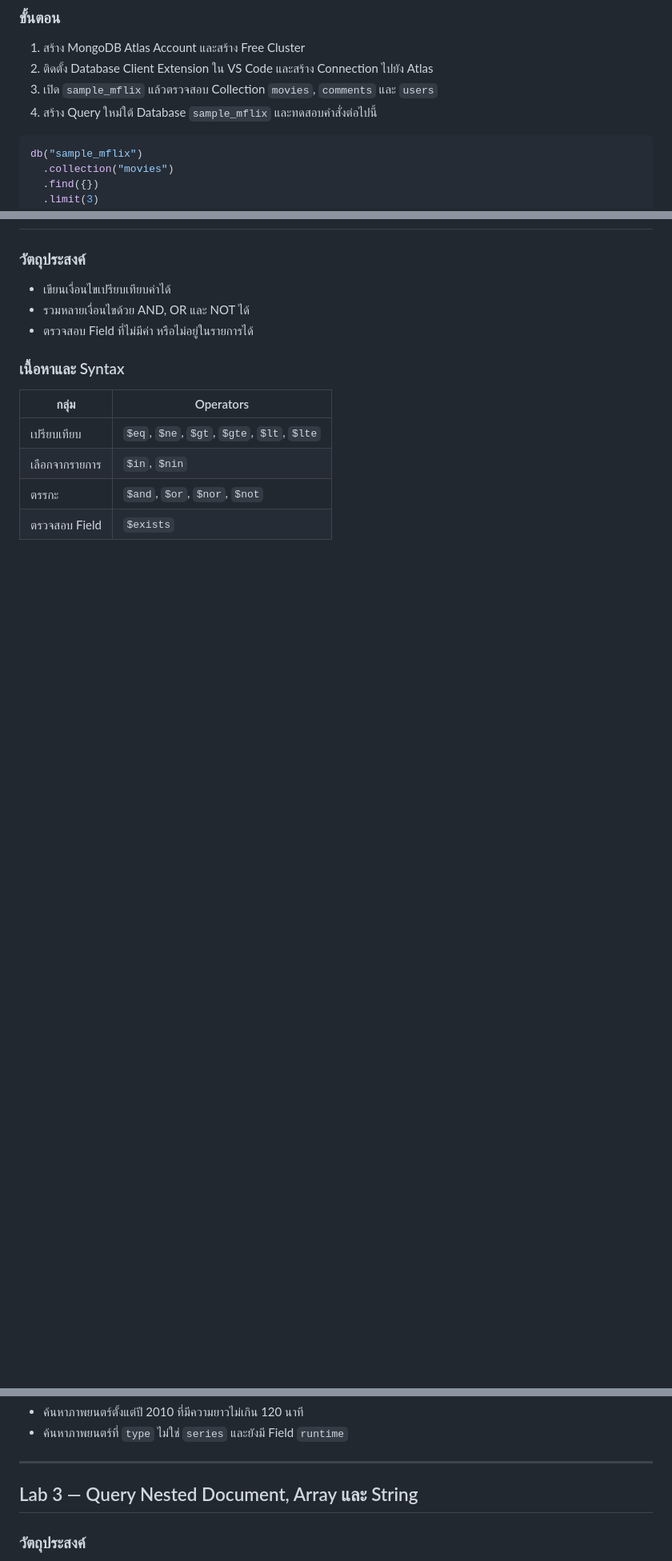
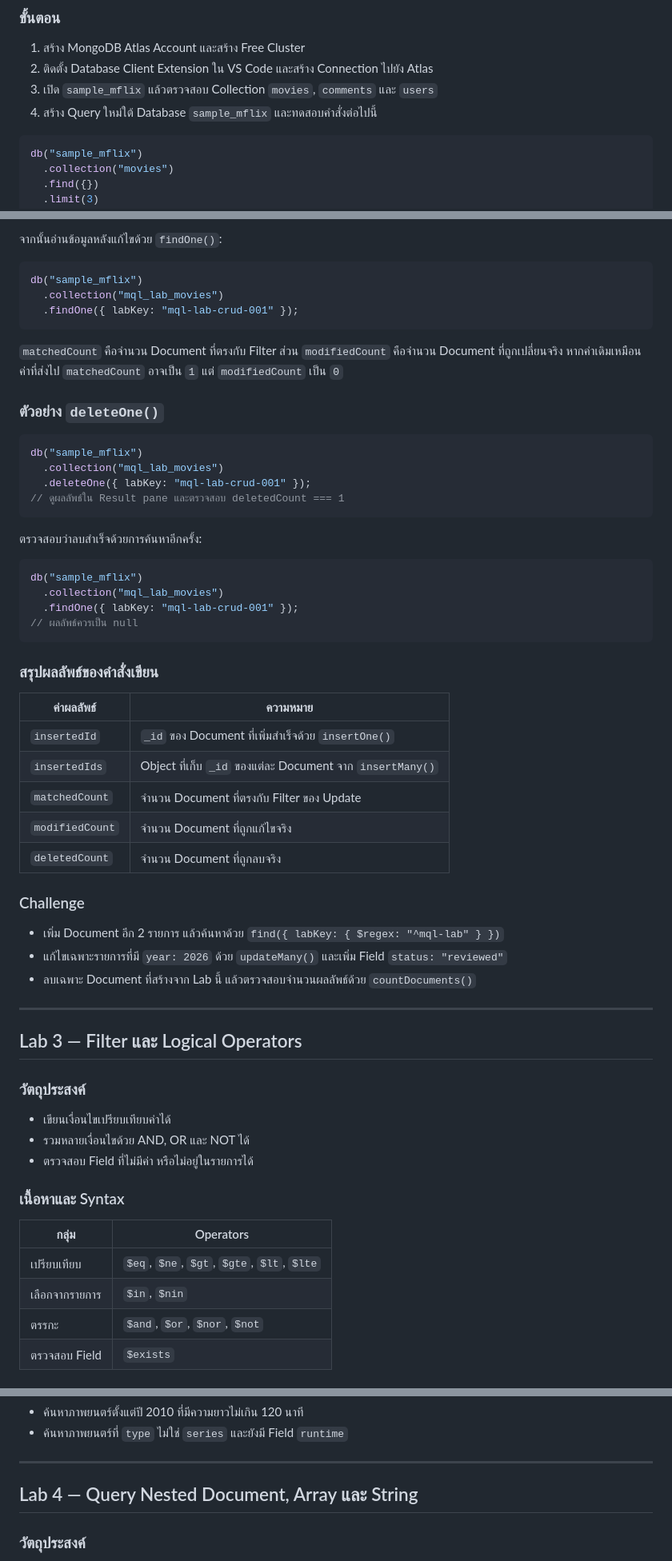
Before and after one commit to anurak-t/mongodb-lab, a Markdown page: README.md, 3 parts joined by grey strips. Shown at 80% size. GitHub-like rendering; blank space fills up the shorter version.

Commit message:
Update README.md to reorganize lab content and introduce CRUD operations

````diff
--- a/README.md
+++ b/README.md
@@ -15,8 +15,8 @@
 
 1. สร้าง MongoDB Atlas Account และสร้าง Free Cluster
 2. ติดตั้ง Database Client Extension ใน VS Code และสร้าง Connection ไปยัง Atlas
-4. เปิด `sample_mflix` แล้วตรวจสอบ Collection `movies`, `comments` และ `users`
-5. สร้าง Query ใหม่ใต้ Database `sample_mflix` และทดสอบคำสั่งต่อไปนี้
+3. เปิด `sample_mflix` แล้วตรวจสอบ Collection `movies`, `comments` และ `users`
+4. สร้าง Query ใหม่ใต้ Database `sample_mflix` และทดสอบคำสั่งต่อไปนี้
 
 ```javascript
 db("sample_mflix")
@@ -90,3 +166,50 @@ db("sample_mflix")
+จากนั้นอ่านข้อมูลหลังแก้ไขด้วย `findOne()`:
+
+```javascript
+db("sample_mflix")
+  .collection("mql_lab_movies")
+  .findOne({ labKey: "mql-lab-crud-001" });
+```
+
+`matchedCount` คือจำนวน Document ที่ตรงกับ Filter ส่วน `modifiedCount` คือจำนวน Document ที่ถูกเปลี่ยนจริง หากค่าเดิมเหมือนค่าที่ส่งไป `matchedCount` อาจเป็น `1` แต่ `modifiedCount` เป็น `0`
+
+### ตัวอย่าง `deleteOne()`
+
+```javascript
+db("sample_mflix")
+  .collection("mql_lab_movies")
+  .deleteOne({ labKey: "mql-lab-crud-001" });
+// ดูผลลัพธ์ใน Result pane และตรวจสอบ deletedCount === 1
+```
+
+ตรวจสอบว่าลบสำเร็จด้วยการค้นหาอีกครั้ง:
+
+```javascript
+db("sample_mflix")
+  .collection("mql_lab_movies")
+  .findOne({ labKey: "mql-lab-crud-001" });
+// ผลลัพธ์ควรเป็น null
+```
+
+### สรุปผลลัพธ์ของคำสั่งเขียน
+
+| ค่าผลลัพธ์ | ความหมาย |
+|---|---|
+| `insertedId` | `_id` ของ Document ที่เพิ่มสำเร็จด้วย `insertOne()` |
+| `insertedIds` | Object ที่เก็บ `_id` ของแต่ละ Document จาก `insertMany()` |
+| `matchedCount` | จำนวน Document ที่ตรงกับ Filter ของ Update |
+| `modifiedCount` | จำนวน Document ที่ถูกแก้ไขจริง |
+| `deletedCount` | จำนวน Document ที่ถูกลบจริง |
+
+### Challenge
+
+- เพิ่ม Document อีก 2 รายการ แล้วค้นหาด้วย `find({ labKey: { $regex: "^mql-lab" } })`
+- แก้ไขเฉพาะรายการที่มี `year: 2026` ด้วย `updateMany()` และเพิ่ม Field `status: "reviewed"`
+- ลบเฉพาะ Document ที่สร้างจาก Lab นี้ แล้วตรวจสอบจำนวนผลลัพธ์ด้วย `countDocuments()`
+
+---
+
+## Lab 3 — Filter และ Logical Operators
 
 ### วัตถุประสงค์
 
@@ -201,7 +324,7 @@ db("sample_mflix")
 
 ---
 
-## Lab 3 — Query Nested Document, Array และ String
+## Lab 4 — Query Nested Document, Array และ String
 
 ### วัตถุประสงค์
 
````
Also changed, not shown: other parts of README.md (+81 -5 lines).
